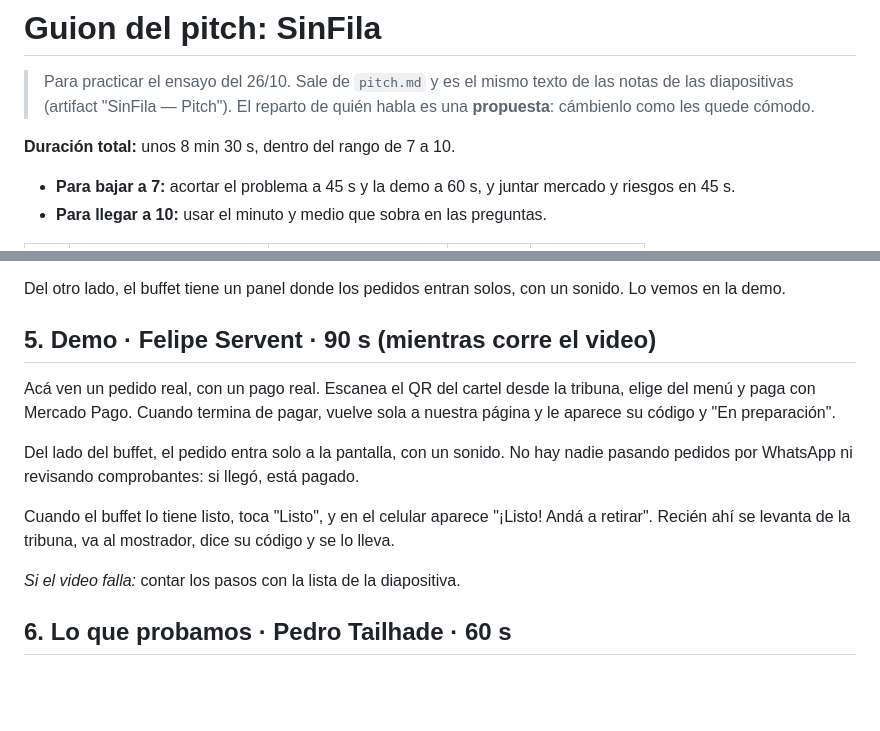
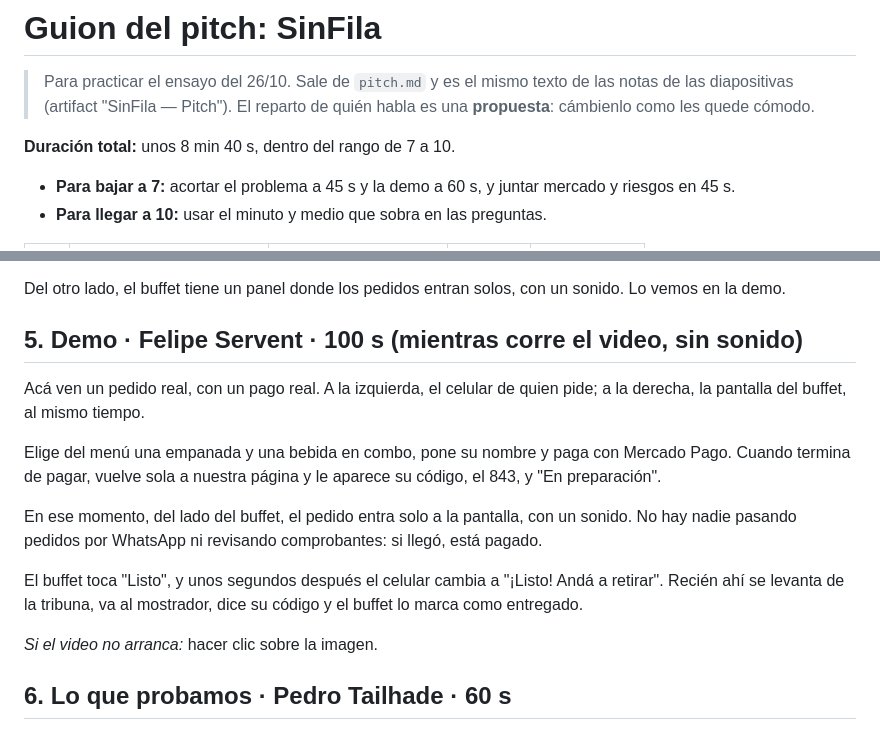
Before and after one commit to felipechain7/product-development-tp, a Markdown page: guion-pitch.md, 2 parts joined by grey strips. GitHub-like rendering; blank space fills up the shorter version.

Commit message:
Pitch: video de la demo en la diapositiva 4
Co-Authored-By: Claude Opus 5.5 <noreply@anthropic.com>

```diff
--- a/guion-pitch.md
+++ b/guion-pitch.md
@@ -2,7 +2,7 @@
 
 > Para practicar el ensayo del 26/10. Sale de `pitch.md` y es el mismo texto de las notas de las diapositivas (artifact "SinFila — Pitch"). El reparto de quién habla es una **propuesta**: cámbienlo como les quede cómodo.
 
-**Duración total:** unos 8 min 30 s, dentro del rango de 7 a 10.
+**Duración total:** unos 8 min 40 s, dentro del rango de 7 a 10.
 - **Para bajar a 7:** acortar el problema a 45 s y la demo a 60 s, y juntar mercado y riesgos en 45 s.
 - **Para llegar a 10:** usar el minuto y medio que sobra en las preguntas.
 
@@ -48,15 +48,17 @@ SinFila funciona en tres pasos. Escaneás el QR del cartel y ves el menú con pr
 
 Del otro lado, el buffet tiene un panel donde los pedidos entran solos, con un sonido. Lo vemos en la demo.
 
-## 5. Demo · Felipe Servent · 90 s (mientras corre el video)
+## 5. Demo · Felipe Servent · 100 s (mientras corre el video, sin sonido)
 
-Acá ven un pedido real, con un pago real. Escanea el QR del cartel desde la tribuna, elige del menú y paga con Mercado Pago. Cuando termina de pagar, vuelve sola a nuestra página y le aparece su código y "En preparación".
+Acá ven un pedido real, con un pago real. A la izquierda, el celular de quien pide; a la derecha, la pantalla del buffet, al mismo tiempo.
 
-Del lado del buffet, el pedido entra solo a la pantalla, con un sonido. No hay nadie pasando pedidos por WhatsApp ni revisando comprobantes: si llegó, está pagado.
+Elige del menú una empanada y una bebida en combo, pone su nombre y paga con Mercado Pago. Cuando termina de pagar, vuelve sola a nuestra página y le aparece su código, el 843, y "En preparación".
 
-Cuando el buffet lo tiene listo, toca "Listo", y en el celular aparece "¡Listo! Andá a retirar". Recién ahí se levanta de la tribuna, va al mostrador, dice su código y se lo lleva.
+En ese momento, del lado del buffet, el pedido entra solo a la pantalla, con un sonido. No hay nadie pasando pedidos por WhatsApp ni revisando comprobantes: si llegó, está pagado.
 
-*Si el video falla:* contar los pasos con la lista de la diapositiva.
+El buffet toca "Listo", y unos segundos después el celular cambia a "¡Listo! Andá a retirar". Recién ahí se levanta de la tribuna, va al mostrador, dice su código y el buffet lo marca como entregado.
+
+*Si el video no arranca:* hacer clic sobre la imagen.
 
 ## 6. Lo que probamos · Pedro Tailhade · 60 s
 
```
Also changed, not shown: other parts of guion-pitch.md (+9 -9 lines), pitch.md (+1 -1 lines).
